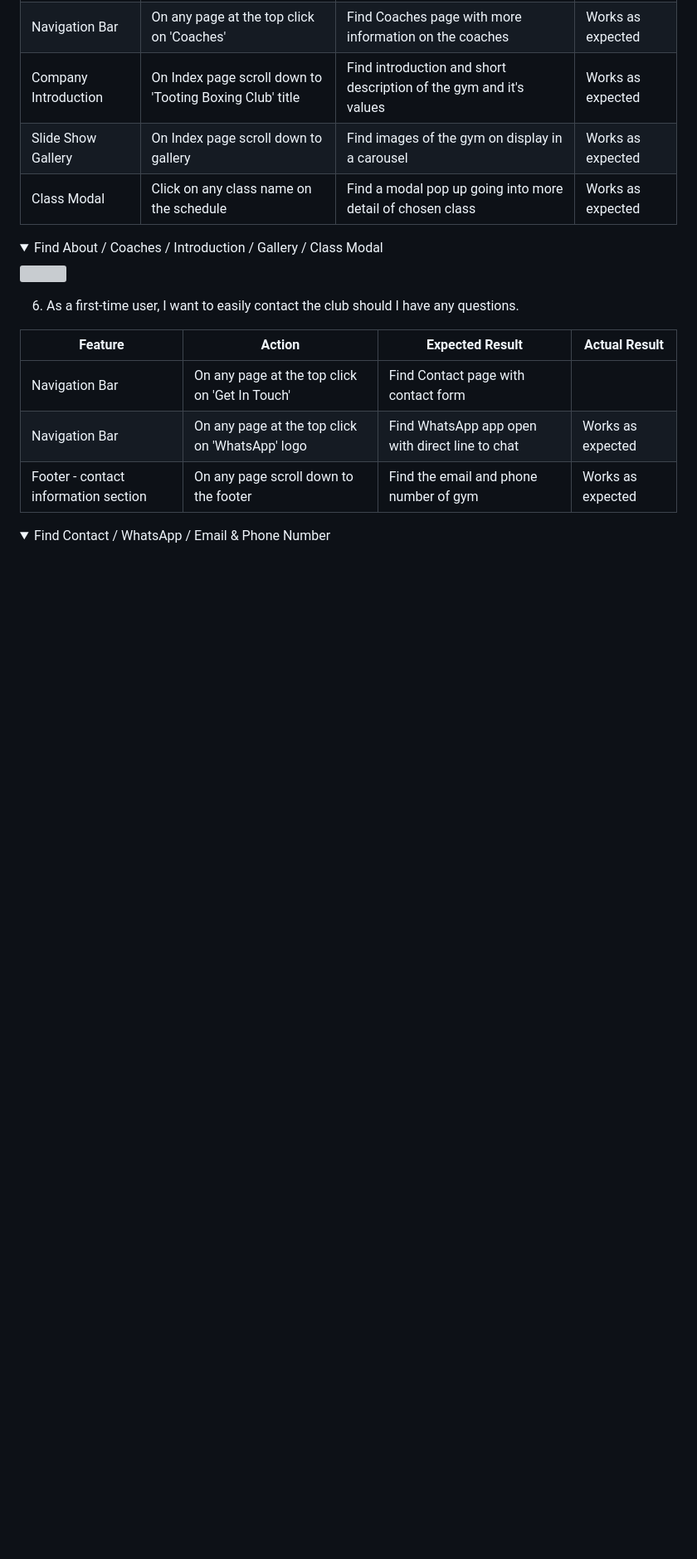
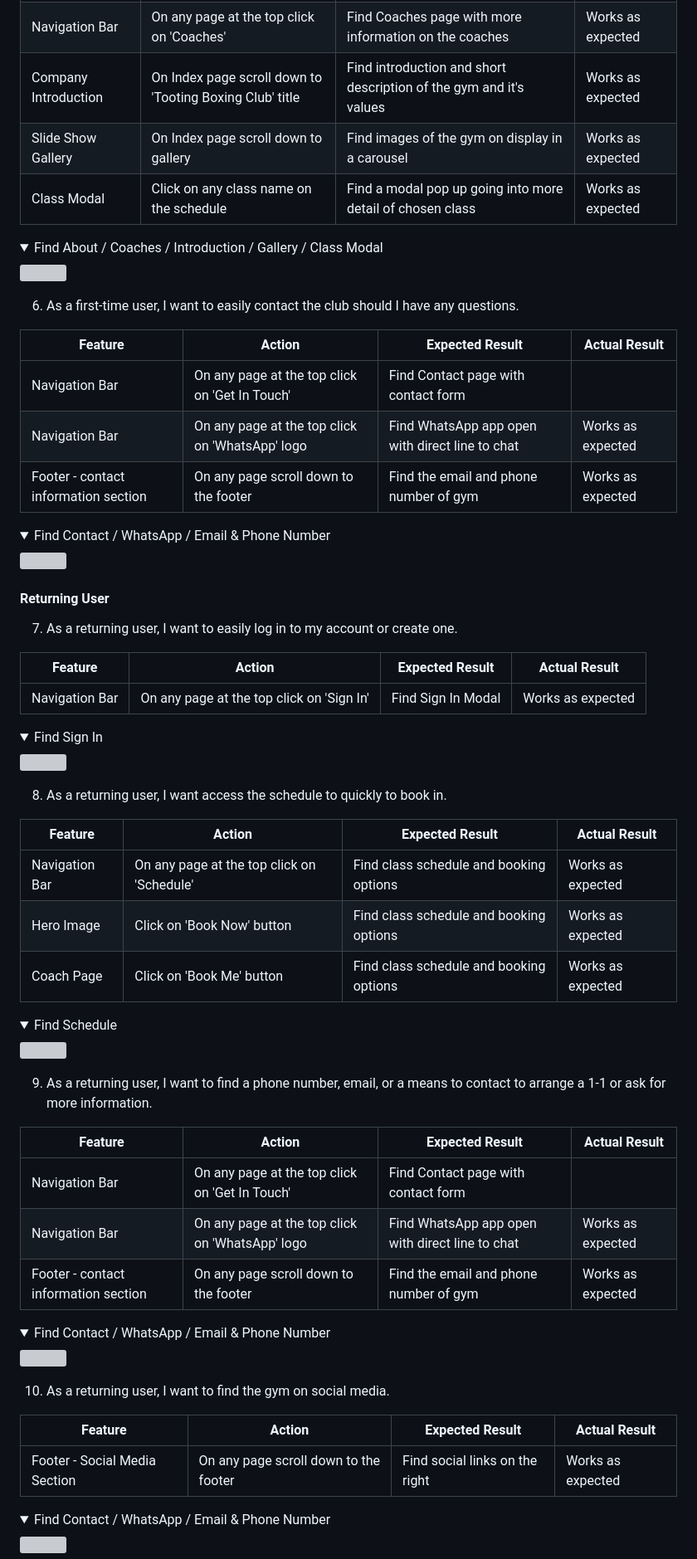
Before and after one commit to jamie2210/CI_MS1_TBC, a Markdown page: README.md, the part around one of its changes. Shown at 83% size. Rendered like a GitHub page; folded sections open; blank space fills up the shorter version; grey boxes are pictures that could not be loaded.

Commit message:
Readme: Add to user testing

```diff
--- a/README.md
+++ b/README.md
@@ -485,3 +487,54 @@ The website was tested on the following browsers:
 
 
 <details><summary>Find Contact / WhatsApp / Email & Phone Number</summary>
+<img src="docs/user-story-testing/user-story-contact.gif">
+</details>
+
+#### Returning User
+
+7. As a returning user, I want to easily log in to my account or create one.
+
+| **Feature** | **Action** | **Expected Result** | **Actual Result** |
+|-------------|------------|---------------------|-------------------|
+| Navigation Bar | On any page at the top click on 'Sign In' | Find Sign In Modal | Works as expected |
+
+<details><summary>Find Sign In</summary>
+<img src="docs/user-story-testing/user-story-sign-in.gif">
+</details>
+
+8. As a returning user, I want access the schedule to quickly to book in.
+
+| **Feature** | **Action** | **Expected Result** | **Actual Result** |
+|-------------|------------|---------------------|-------------------|
+| Navigation Bar | On any page at the top click on 'Schedule' | Find class schedule and booking options | Works as expected |
+| Hero Image | Click on 'Book Now' button | Find class schedule and booking options | Works as expected |
+| Coach Page | Click on 'Book Me' button | Find class schedule and booking options | Works as expected |
+
+<details><summary>Find Schedule</summary>
+<img src="docs/user-story-testing/user-story-sign-in.gif">
+</details>
+
+9. As a returning user, I want to find a phone number, email, or a means to contact to arrange a 1-1 or ask for more information.
+
+| **Feature** | **Action** | **Expected Result** | **Actual Result** |
+|-------------|------------|---------------------|-------------------|
+| Navigation Bar | On any page at the top click on 'Get In Touch' | Find Contact page with contact form |
+| Navigation Bar | On any page at the top click on 'WhatsApp' logo | Find WhatsApp app open with direct line to chat | Works as expected |
+| Footer - contact information section | On any page scroll down to the footer | Find the email and phone number of gym | Works as expected |
+
+
+<details><summary>Find Contact / WhatsApp / Email & Phone Number</summary>
+<img src="docs/user-story-testing/user-story-contact.gif">
+</details>
+
+10. As a returning user, I want to find the gym on social media.
+
+| **Feature** | **Action** | **Expected Result** | **Actual Result** |
+|-------------|------------|---------------------|-------------------|
+| Footer - Social Media Section | On any page scroll down to the footer | Find social links on the right | Works as expected |
+
+
+<details><summary>Find Contact / WhatsApp / Email & Phone Number</summary>
+<img src="docs/user-story-testing/user-story-contact.gif">
+</details>
+
```
Also changed, not shown: other parts of README.md (+34 -3 lines).
